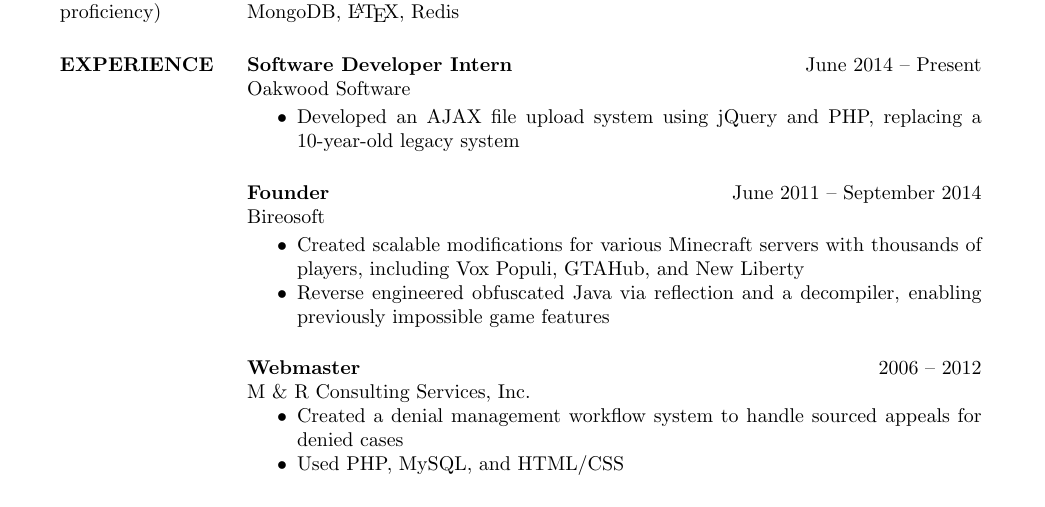
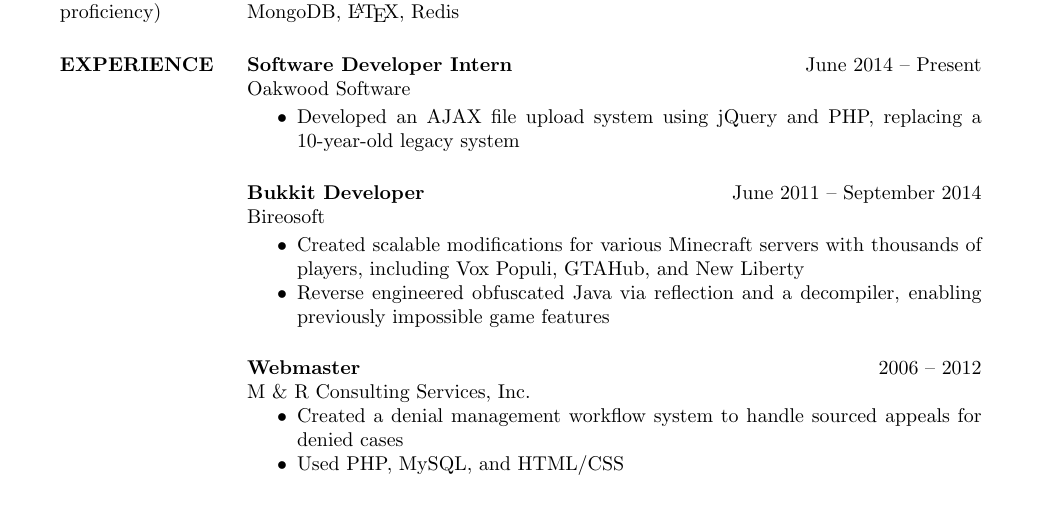
Before and after one commit to macalinao/resume, a LaTeX CV (resume.tex): part of the page, cut so that both start at the same text. Compiled offline with pdfLaTeX.

Commit message:
Fix job title

```diff
--- a/resume.tex
+++ b/resume.tex
@@ -41,7 +41,7 @@
     \item Developed an AJAX file upload system using jQuery and PHP, replacing a 10-year-old legacy system
   \end{itemize}
 
-  {\bf Founder} \hfill June 2011 -- September 2014 \\
+  {\bf Bukkit Developer} \hfill June 2011 -- September 2014 \\
   Bireosoft
 
   \begin{itemize} \itemsep -2pt
```
Also changed, not shown: resume.pdf.
